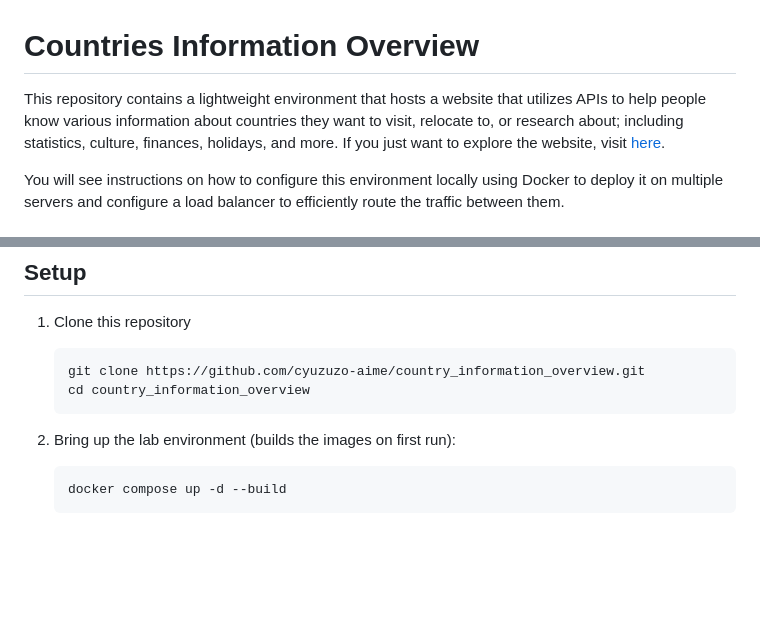
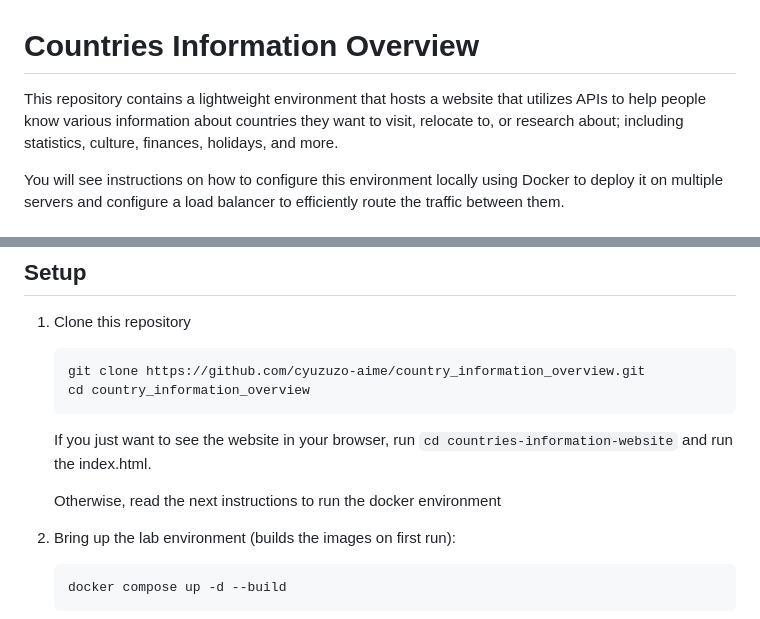
Before and after one commit to cyuzuzo-aime/country_information_overview, a Markdown page: README.md, 2 parts joined by grey strips. Rendered like a GitHub page; blank space fills up the shorter version.

````diff
--- a/README.md
+++ b/README.md
@@ -1,6 +1,6 @@
 # Countries Information Overview
 
-This repository contains a lightweight environment that hosts a website that utilizes APIs to help people know various information about countries they want to visit, relocate to, or research about; including statistics, culture, finances, holidays, and more. If you just want to explore the website, visit [here](https://countries-info-overview.vercel.app).
+This repository contains a lightweight environment that hosts a website that utilizes APIs to help people know various information about countries they want to visit, relocate to, or research about; including statistics, culture, finances, holidays, and more.
 
 You will see instructions on how to configure this environment locally using Docker to deploy it on multiple servers and configure a load balancer to efficiently route the traffic between them.
 
@@ -17,6 +17,9 @@ You will see instructions on how to configure this environment locally using Doc
    git clone https://github.com/cyuzuzo-aime/country_information_overview.git
    cd country_information_overview
    ```
+   If you just want to see the website in your browser, run `cd countries-information-website` and run the index.html.
+
+   Otherwise, read the next instructions to run the docker environment
 2. Bring up the lab environment (builds the images on first run):
    ```bash
    docker compose up -d --build
````
